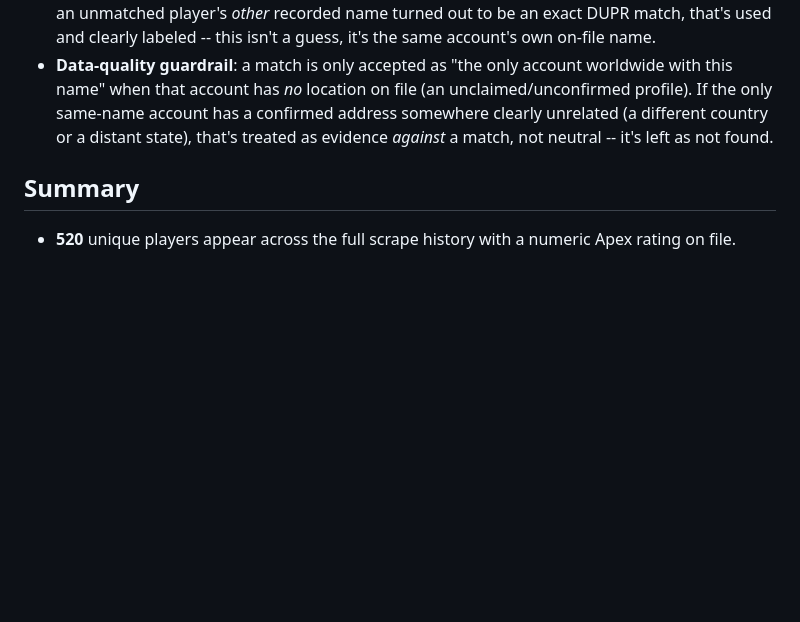
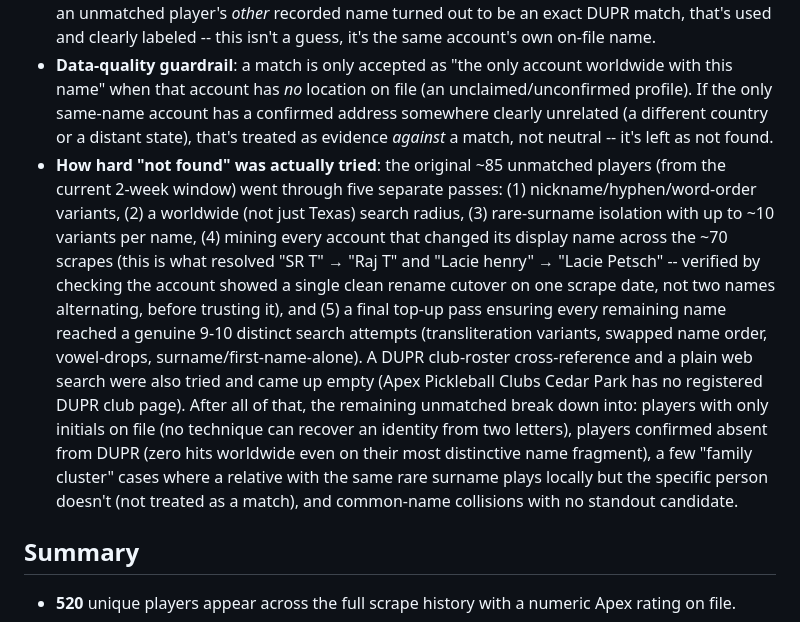
Before and after one commit to ChrisWiles/apex-level-dupr, a Markdown page: data/player-level-vs-dupr.md, the part around the change. Drawn GitHub-style; blank space fills up the shorter version.

Commit message:
Document the full matching-effort history for the original unmatched set
No new matches this round -- a final top-up pass pushed every remaining
name to a genuine 9-10 distinct search attempts (transliteration
variants, swapped order, vowel-drops, surname/first-name-alone), and a
DUPR club-roster cross-reference confirmed Apex Pickleball Clubs Cedar
Park has no registered DUPR club page. Recording the full five-pass
effort in the write-up so it's clear what was and wasn't tried.

Co-Authored-By: Claude Sonnet 5 <noreply@anthropic.com>

```diff
--- a/data/player-level-vs-dupr.md
+++ b/data/player-level-vs-dupr.md
@@ -13,6 +13,7 @@ _Generated 2026-07-20 from the full commit history of `events.json` (Apex Pickle
 - Players with no DUPR account findable near Austin are listed as **not found** rather than guessed.
 - **Name-history matching**: a handful of accounts show up under two different display names across the ~70 snapshots (the same underlying account ID, just edited between scrapes). Where an unmatched player's *other* recorded name turned out to be an exact DUPR match, that's used and clearly labeled -- this isn't a guess, it's the same account's own on-file name.
 - **Data-quality guardrail**: a match is only accepted as "the only account worldwide with this name" when that account has *no* location on file (an unclaimed/unconfirmed profile). If the only same-name account has a confirmed address somewhere clearly unrelated (a different country or a distant state), that's treated as evidence *against* a match, not neutral -- it's left as not found.
+- **How hard "not found" was actually tried**: the original ~85 unmatched players (from the current 2-week window) went through five separate passes: (1) nickname/hyphen/word-order variants, (2) a worldwide (not just Texas) search radius, (3) rare-surname isolation with up to ~10 variants per name, (4) mining every account that changed its display name across the ~70 scrapes (this is what resolved "SR T" → "Raj T" and "Lacie henry" → "Lacie Petsch" -- verified by checking the account showed a single clean rename cutover on one scrape date, not two names alternating, before trusting it), and (5) a final top-up pass ensuring every remaining name reached a genuine 9-10 distinct search attempts (transliteration variants, swapped name order, vowel-drops, surname/first-name-alone). A DUPR club-roster cross-reference and a plain web search were also tried and came up empty (Apex Pickleball Clubs Cedar Park has no registered DUPR club page). After all of that, the remaining unmatched break down into: players with only initials on file (no technique can recover an identity from two letters), players confirmed absent from DUPR (zero hits worldwide even on their most distinctive name fragment), a few "family cluster" cases where a relative with the same rare surname plays locally but the specific person doesn't (not treated as a match), and common-name collisions with no standout candidate.
 
 ## Summary
 
```
